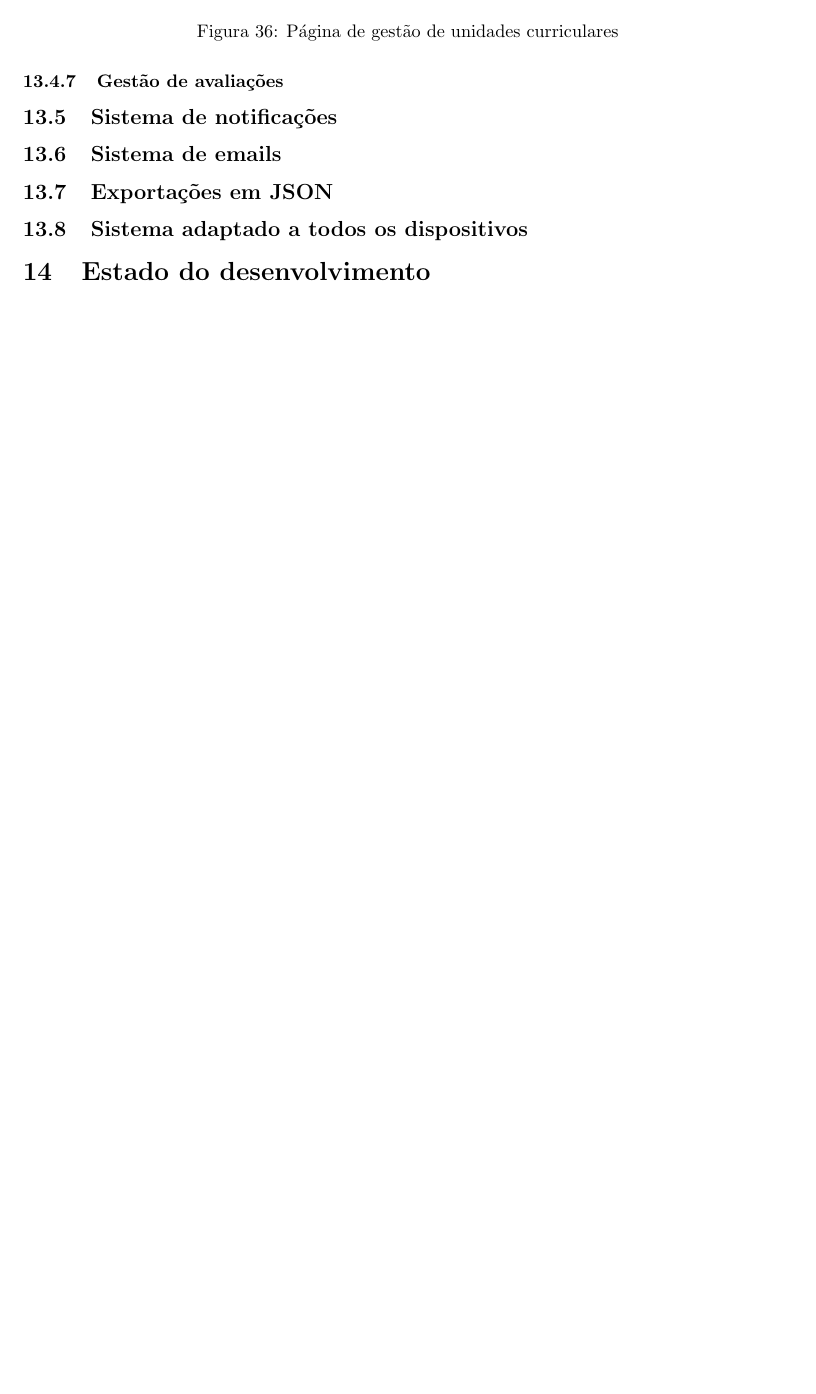
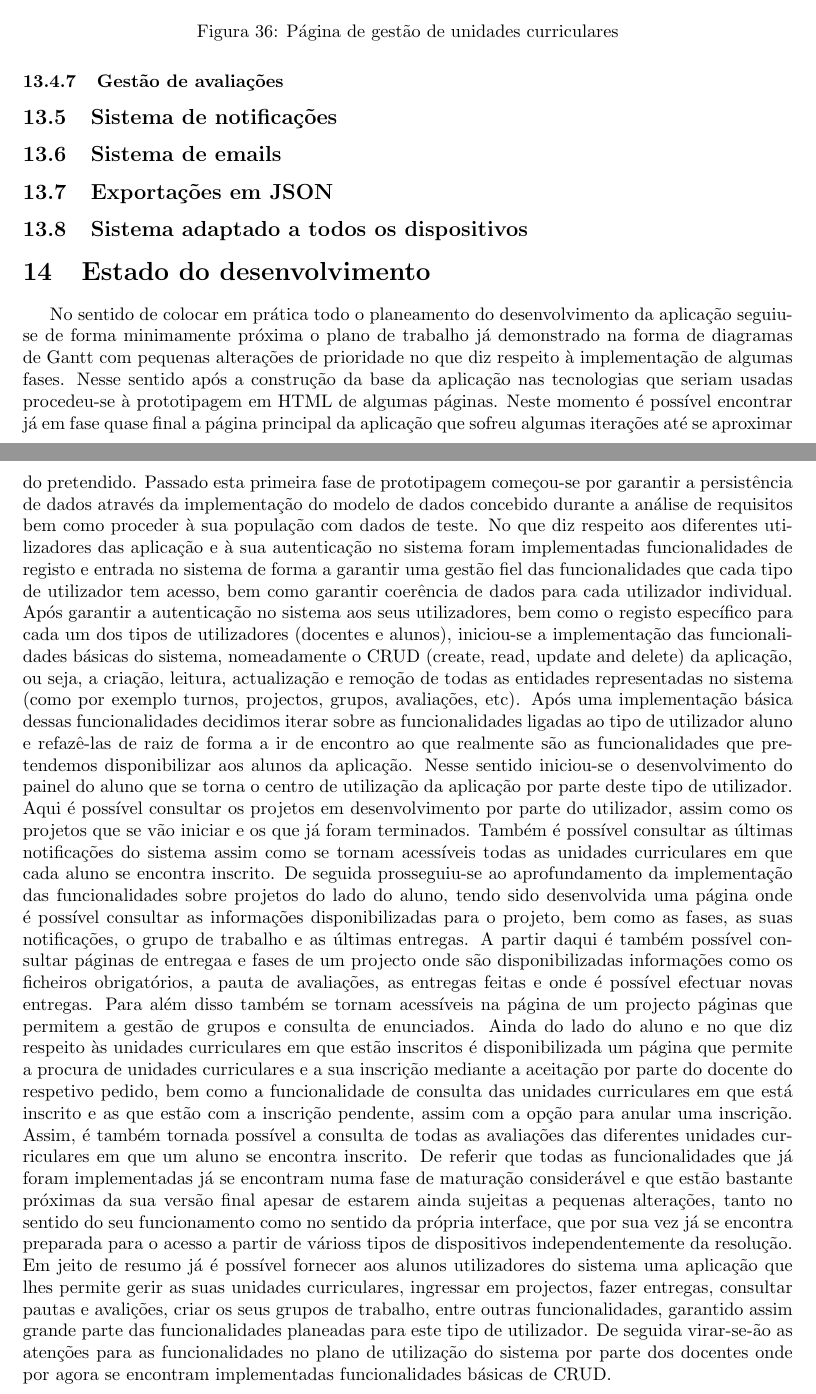
Before and after one commit to danielcarvalhopt/geretps, a LaTeX paper (main.tex, which reads sections/estado_do_desenvolvimento.tex): part of page 48 of 49 before the commit and two parts of pages 48 and 49 of 50 after it, the two joined at a grey line, cut so that both start at the same text, the shorter picture padded with empty space. Compiled offline with pdfLaTeX.

Commit message:
Adiciona ao relatório a secção Estada de desenvolvimento

```diff
--- a/sections/estado_do_desenvolvimento.tex
+++ b/sections/estado_do_desenvolvimento.tex
@@ -1,3 +1,62 @@
 \section{Estado do desenvolvimento}
-
+No sentido de colocar em prática todo o planeamento do desenvolvimento da
+aplicação seguiu-se de forma minimamente próxima o plano de trabalho já
+demonstrado na forma de diagramas de Gantt com pequenas alterações de prioridade
+no que diz respeito à implementação de algumas fases.
+Nesse sentido após a construção da base da aplicação nas tecnologias que seriam
+usadas procedeu-se à prototipagem em HTML de algumas páginas. Neste momento
+é possível encontrar já em fase quase final a página principal da aplicação que sofreu
+algumas iterações até se aproximar do pretendido. Passado esta primeira fase de
+prototipagem começou-se por garantir a persistência de dados através da
+implementação do modelo de dados concebido durante a análise de requisitos bem
+como proceder à sua população com dados de teste.
+No que diz respeito aos diferentes utilizadores das aplicação e à sua
+autenticação no sistema foram implementadas funcionalidades de registo e entrada
+no sistema de forma a garantir uma gestão fiel das funcionalidades que cada tipo
+de utilizador tem acesso, bem como garantir coerência de dados para cada
+utilizador individual. Após garantir a autenticação no sistema aos seus utilizadores,
+ bem como o registo específico para cada um dos tipos de utilizadores (docentes e alunos), iniciou-se a
+ implementação das funcionalidades básicas do sistema, nomeadamente o CRUD (create, read, update
+ and delete) da aplicação, ou seja, a criação, leitura, actualização e remoção
+ de todas as entidades representadas no sistema (como por exemplo turnos, projectos, grupos,
+ avaliações, etc).
+ Após uma implementação básica dessas funcionalidades decidimos iterar sobre as
+ funcionalidades ligadas ao tipo de utilizador aluno e refazê-las de raiz de forma a ir
+ de encontro ao que realmente são as funcionalidades que pretendemos
+ disponibilizar aos alunos da aplicação.
+ Nesse sentido iniciou-se o desenvolvimento do painel do aluno que se torna o
+ centro de utilização da aplicação por parte deste tipo de utilizador. Aqui é
+ possível consultar os projetos em desenvolvimento por parte do utilizador,
+ assim como os projetos que se vão iniciar e os que já foram terminados. Também
+ é possível consultar as últimas notificações do sistema assim como se tornam
+ acessíveis todas as unidades curriculares em que cada aluno se encontra
+ inscrito. De seguida prosseguiu-se ao aprofundamento da implementação das funcionalidades sobre
+ projetos do lado do aluno, tendo sido desenvolvida uma página onde é possível
+ consultar as informações disponibilizadas para o projeto, bem como as fases, as
+ suas notificações, o grupo de trabalho e as últimas entregas. A partir daqui é
+ também possível consultar páginas de entregaa e fases de um projecto onde são
+ disponibilizadas informações como os ficheiros obrigatórios, a pauta de
+ avaliações, as entregas feitas e onde é possível efectuar novas entregas.
+ Para além disso também se tornam acessíveis na página de um projecto páginas
+ que permitem a gestão de grupos e consulta de enunciados.
+ Ainda do lado do aluno e no que diz respeito às unidades curriculares em que
+ estão inscritos é disponibilizada um página que permite a procura de unidades
+ curriculares e a sua inscrição mediante a aceitação por parte do docente do
+ respetivo pedido, bem como a funcionalidade de consulta das unidades
+ curriculares em que está inscrito e as que estão com a inscrição pendente,
+ assim com a opção para anular uma inscrição.
+ Assim, é também tornada possível a consulta de todas as avaliações das
+ diferentes unidades curriculares em que um aluno se encontra inscrito.
+ De referir que todas as funcionalidades que já foram implementadas já se
+ encontram numa fase de maturação considerável e que estão bastante próximas da sua
+ versão final apesar de estarem ainda sujeitas a pequenas alterações, tanto no sentido
+ do seu funcionamento como no sentido da própria interface, que por sua vez já se encontra preparada
+ para o acesso a partir de várioss tipos de dispositivos independentemente da resolução.
+Em jeito de resumo já é possível fornecer aos alunos utilizadores do sistema uma
+aplicação que lhes permite gerir as suas unidades curriculares, ingressar em
+projectos, fazer entregas, consultar pautas e avalições, criar os seus grupos de trabalho, entre outras
+funcionalidades, garantido assim grande parte das funcionalidades planeadas para este tipo de
+utilizador. De seguida virar-se-ão as atenções para as funcionalidades no plano
+de utilização do sistema por parte dos docentes onde por agora se encontram
+implementadas funcionalidades básicas de CRUD.
 \newpage
```
